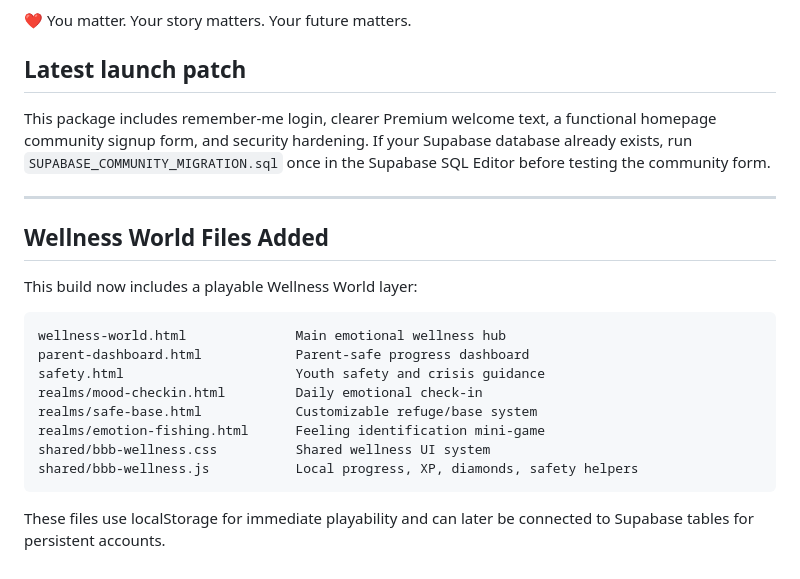
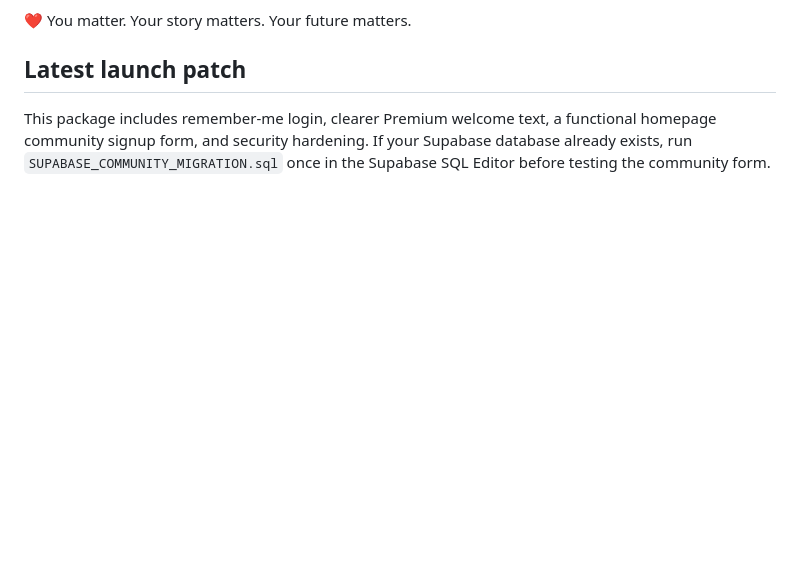
Before and after one commit to dklohr07-dotcom/block-by-block-journal, a Markdown page: README.md, the part around the change. GitHub-like rendering; blank space fills up the shorter version.

````diff
--- a/README.md
+++ b/README.md
@@ -147,22 +147,3 @@ async function initApp() {
 ## Latest launch patch
 
 This package includes remember-me login, clearer Premium welcome text, a functional homepage community signup form, and security hardening. If your Supabase database already exists, run `SUPABASE_COMMUNITY_MIGRATION.sql` once in the Supabase SQL Editor before testing the community form.
-
----
-
-## Wellness World Files Added
-
-This build now includes a playable Wellness World layer:
-
-```
-wellness-world.html              Main emotional wellness hub
-parent-dashboard.html            Parent-safe progress dashboard
-safety.html                      Youth safety and crisis guidance
-realms/mood-checkin.html         Daily emotional check-in
-realms/safe-base.html            Customizable refuge/base system
-realms/emotion-fishing.html      Feeling identification mini-game
-shared/bbb-wellness.css          Shared wellness UI system
-shared/bbb-wellness.js           Local progress, XP, diamonds, safety helpers
-```
-
-These files use localStorage for immediate playability and can later be connected to Supabase tables for persistent accounts.
````
